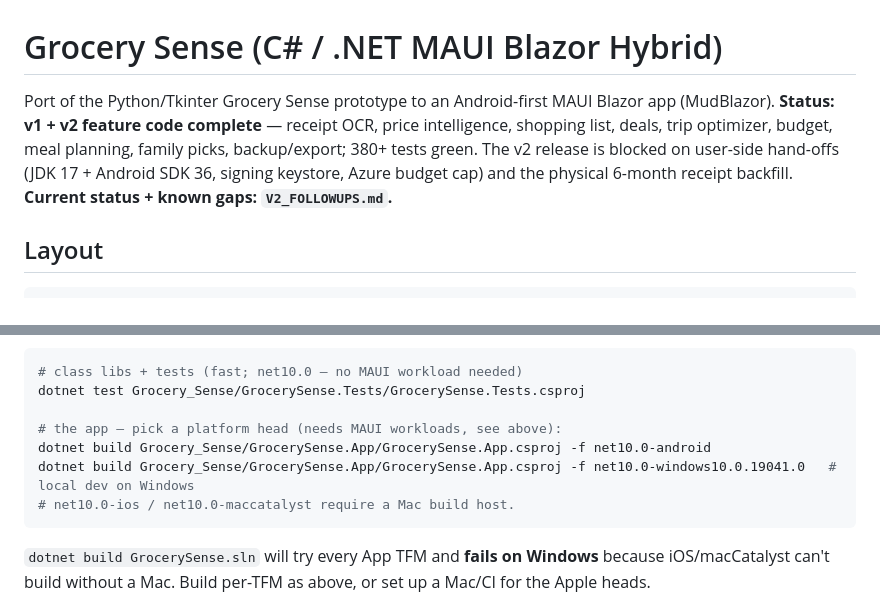
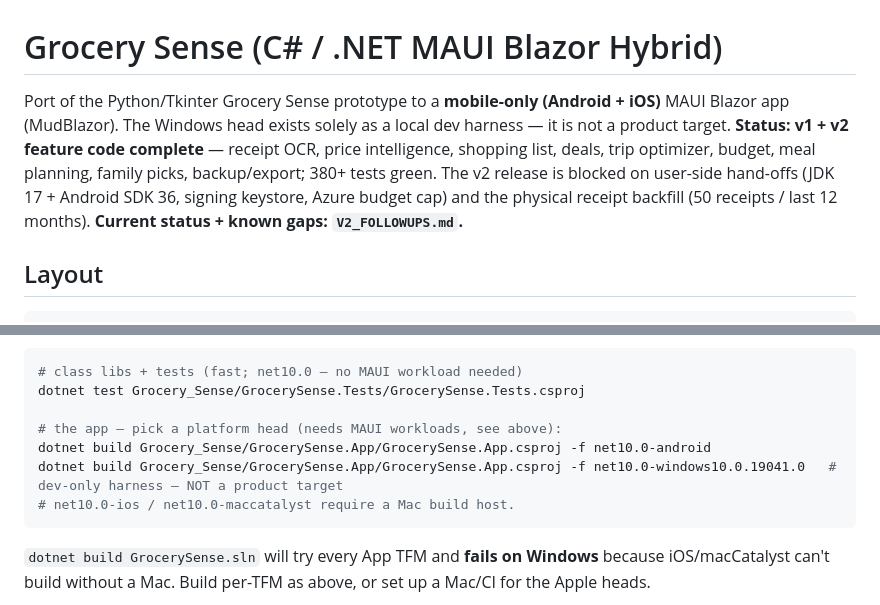
Before and after one commit to DanVano/Grocery_Sense, a Markdown page: README.md, 2 parts joined by grey strips. GitHub-like rendering.

Commit message:
docs(readme): mobile-only pivot; backfill corpus reality (50 receipts / 12 months)

````diff
--- a/README.md
+++ b/README.md
@@ -1,10 +1,11 @@
 # Grocery Sense (C# / .NET MAUI Blazor Hybrid)
 
-Port of the Python/Tkinter Grocery Sense prototype to an Android-first MAUI Blazor app (MudBlazor).
+Port of the Python/Tkinter Grocery Sense prototype to a **mobile-only (Android + iOS)** MAUI Blazor
+app (MudBlazor). The Windows head exists solely as a local dev harness — it is not a product target.
 **Status: v1 + v2 feature code complete** — receipt OCR, price intelligence, shopping list, deals,
 trip optimizer, budget, meal planning, family picks, backup/export; 380+ tests green. The v2 release
 is blocked on user-side hand-offs (JDK 17 + Android SDK 36, signing keystore, Azure budget cap) and
-the physical 6-month receipt backfill. **Current status + known gaps: `V2_FOLLOWUPS.md`.**
+the physical receipt backfill (50 receipts / last 12 months). **Current status + known gaps: `V2_FOLLOWUPS.md`.**
 
 ## Layout
 
@@ -52,7 +53,7 @@ dotnet test Grocery_Sense/GrocerySense.Tests/GrocerySense.Tests.csproj
 
 # the app — pick a platform head (needs MAUI workloads, see above):
 dotnet build Grocery_Sense/GrocerySense.App/GrocerySense.App.csproj -f net10.0-android
-dotnet build Grocery_Sense/GrocerySense.App/GrocerySense.App.csproj -f net10.0-windows10.0.19041.0   # local dev on Windows
+dotnet build Grocery_Sense/GrocerySense.App/GrocerySense.App.csproj -f net10.0-windows10.0.19041.0   # dev-only harness — NOT a product target
 # net10.0-ios / net10.0-maccatalyst require a Mac build host.
 ```
 
````
